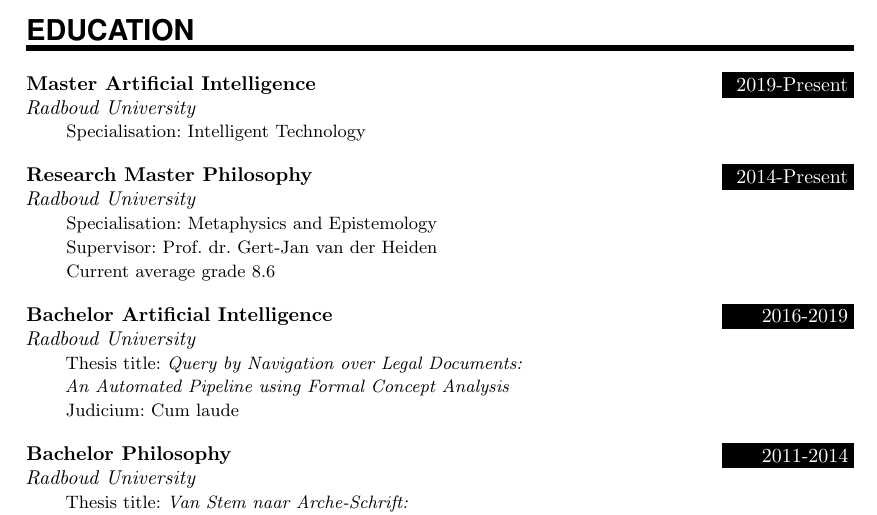
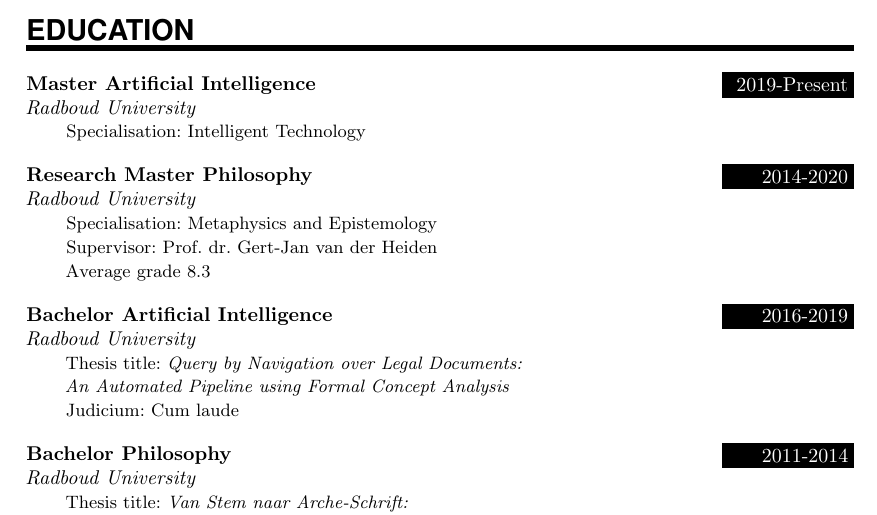
Before and after one commit to EdwinWenink/cv, a LaTeX CV (cv.tex): part of page 1 of 3, cut so that both start at the same text. Compiled offline with pdfLaTeX.

Commit message:
complete phil master info

```diff
--- a/cv.tex
+++ b/cv.tex
@@ -148,9 +148,9 @@
 
 \sepspace
 
-\EducationEntry{Research Master Philosophy}{2014-Present}{Radboud University}{Specialisation: Metaphysics and Epistemology\\
+\EducationEntry{Research Master Philosophy}{2014-2020}{Radboud University}{Specialisation: Metaphysics and Epistemology\\
 Supervisor: Prof. dr. Gert-Jan van der Heiden\\
-Current average grade 8.6}
+Average grade 8.3}
 
 \sepspace
 
```
Also changed, not shown: cv.pdf.
